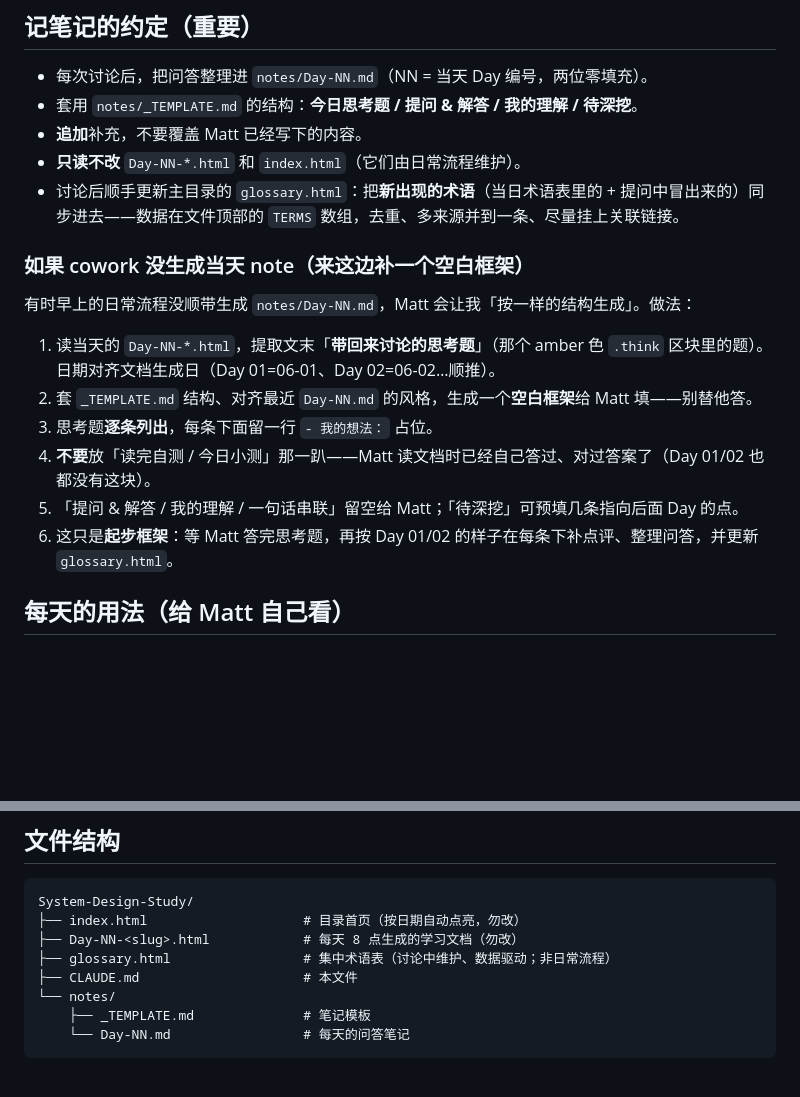
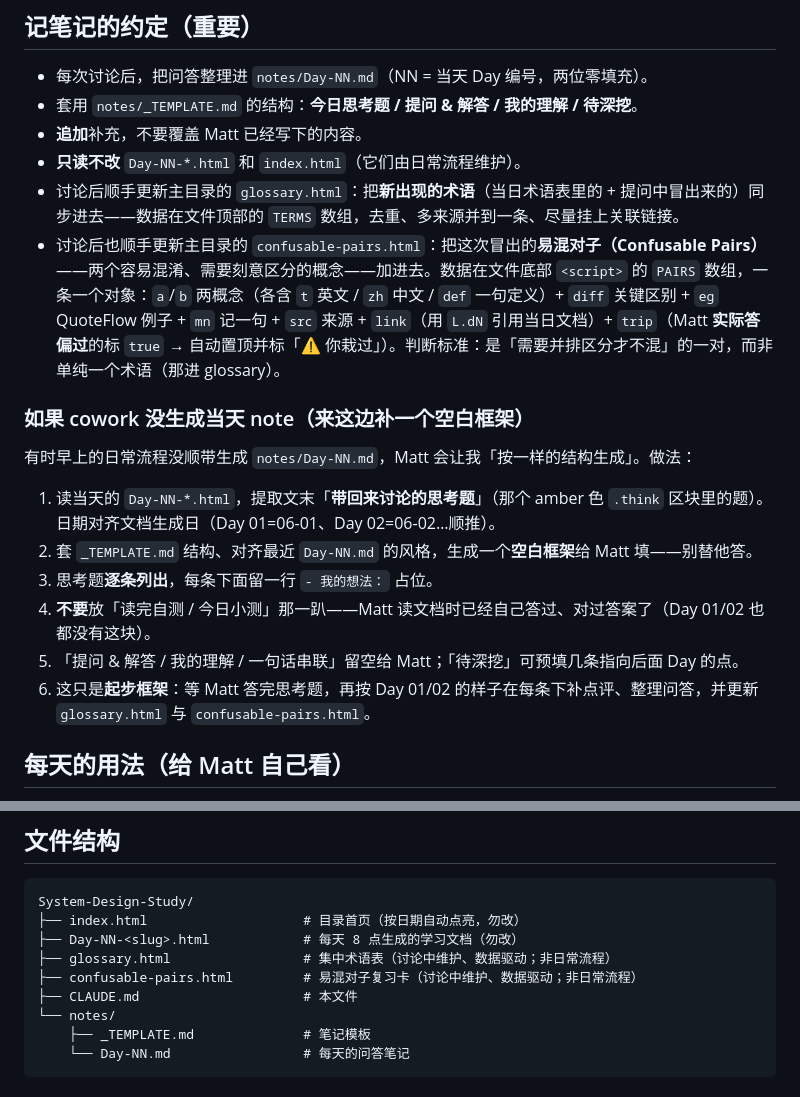
Before and after one commit to matt-chlorophyll/System-Design-Study, a Markdown page: CLAUDE.md, 2 parts joined by grey strips. GitHub-like rendering; blank space fills up the shorter version.

Commit message:
CLAUDE.md：记笔记约定新增维护 confusable-pairs.html 的规则
Co-Authored-By: Claude Opus 4.8 (1M context) <noreply@anthropic.com>

```diff
--- a/CLAUDE.md
+++ b/CLAUDE.md
@@ -39,6 +39,7 @@ Matt 的 30 天 System Design 自学项目。每天早上 8 点，一个**独立
 - **追加**补充，不要覆盖 Matt 已经写下的内容。
 - **只读不改** `Day-NN-*.html` 和 `index.html`（它们由日常流程维护）。
 - 讨论后顺手更新主目录的 `glossary.html`：把**新出现的术语**（当日术语表里的 + 提问中冒出来的）同步进去——数据在文件顶部的 `TERMS` 数组，去重、多来源并到一条、尽量挂上关联链接。
+- 讨论后也顺手更新主目录的 `confusable-pairs.html`：把这次冒出的**易混对子（Confusable Pairs）**——两个容易混淆、需要刻意区分的概念——加进去。数据在文件底部 `<script>` 的 `PAIRS` 数组，一条一个对象：`a`/`b` 两概念（各含 `t` 英文 / `zh` 中文 / `def` 一句定义）+ `diff` 关键区别 + `eg` QuoteFlow 例子 + `mn` 记一句 + `src` 来源 + `link`（用 `L.dN` 引用当日文档）+ `trip`（Matt **实际答偏过**的标 `true` → 自动置顶并标「⚠ 你栽过」）。判断标准：是「需要并排区分才不混」的一对，而非单纯一个术语（那进 glossary）。
 
 ### 如果 cowork 没生成当天 note（来这边补一个空白框架）
 有时早上的日常流程没顺带生成 `notes/Day-NN.md`，Matt 会让我「按一样的结构生成」。做法：
@@ -47,7 +48,7 @@ Matt 的 30 天 System Design 自学项目。每天早上 8 点，一个**独立
 3. 思考题**逐条列出**，每条下面留一行 `- 我的想法：` 占位。
 4. **不要**放「读完自测 / 今日小测」那一趴——Matt 读文档时已经自己答过、对过答案了（Day 01/02 也都没有这块）。
 5. 「提问 & 解答 / 我的理解 / 一句话串联」留空给 Matt；「待深挖」可预填几条指向后面 Day 的点。
-6. 这只是**起步框架**：等 Matt 答完思考题，再按 Day 01/02 的样子在每条下补点评、整理问答，并更新 `glossary.html`。
+6. 这只是**起步框架**：等 Matt 答完思考题，再按 Day 01/02 的样子在每条下补点评、整理问答，并更新 `glossary.html` 与 `confusable-pairs.html`。
 
 ## 每天的用法（给 Matt 自己看）
 1. 打开当天的 `Day-NN-*.html`（或从 `index.html` 点进去），读约 30 分钟。
@@ -101,6 +102,7 @@ System-Design-Study/
 ├── index.html                    # 目录首页（按日期自动点亮，勿改）
 ├── Day-NN-<slug>.html            # 每天 8 点生成的学习文档（勿改）
 ├── glossary.html                 # 集中术语表（讨论中维护、数据驱动；非日常流程）
+├── confusable-pairs.html         # 易混对子复习卡（讨论中维护、数据驱动；非日常流程）
 ├── CLAUDE.md                     # 本文件
 └── notes/
     ├── _TEMPLATE.md              # 笔记模板
```
